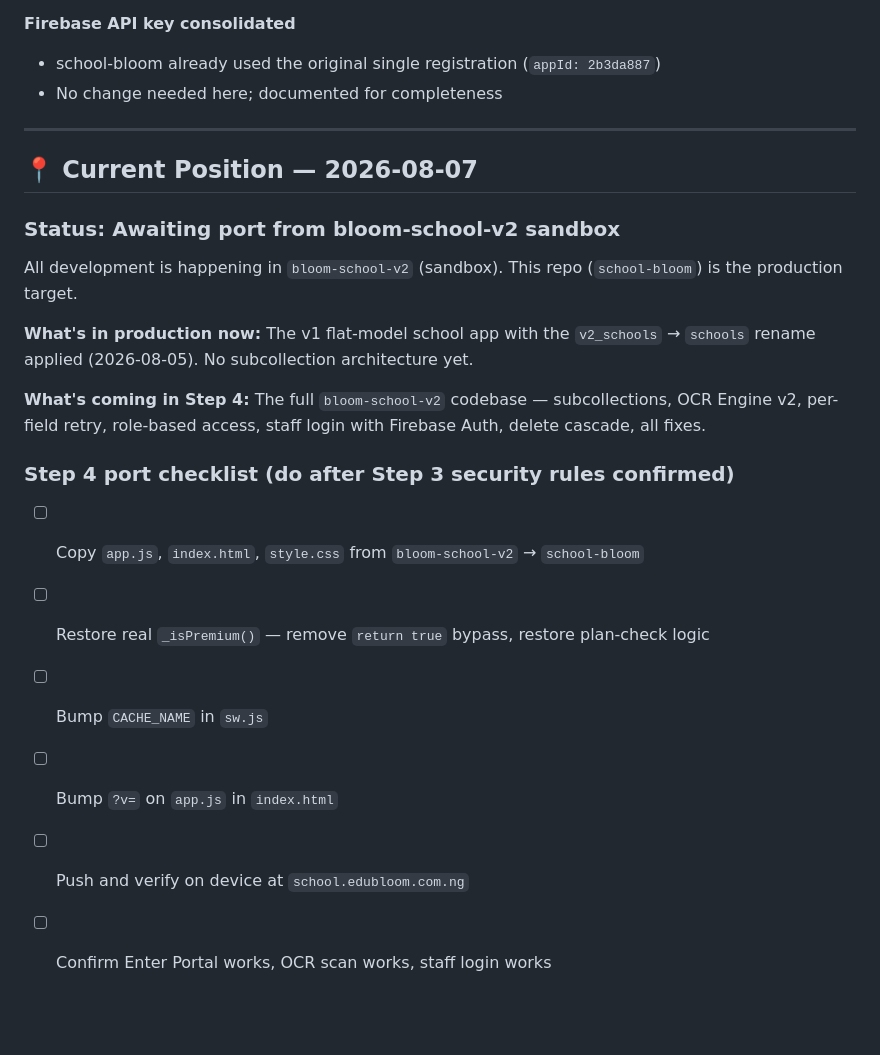
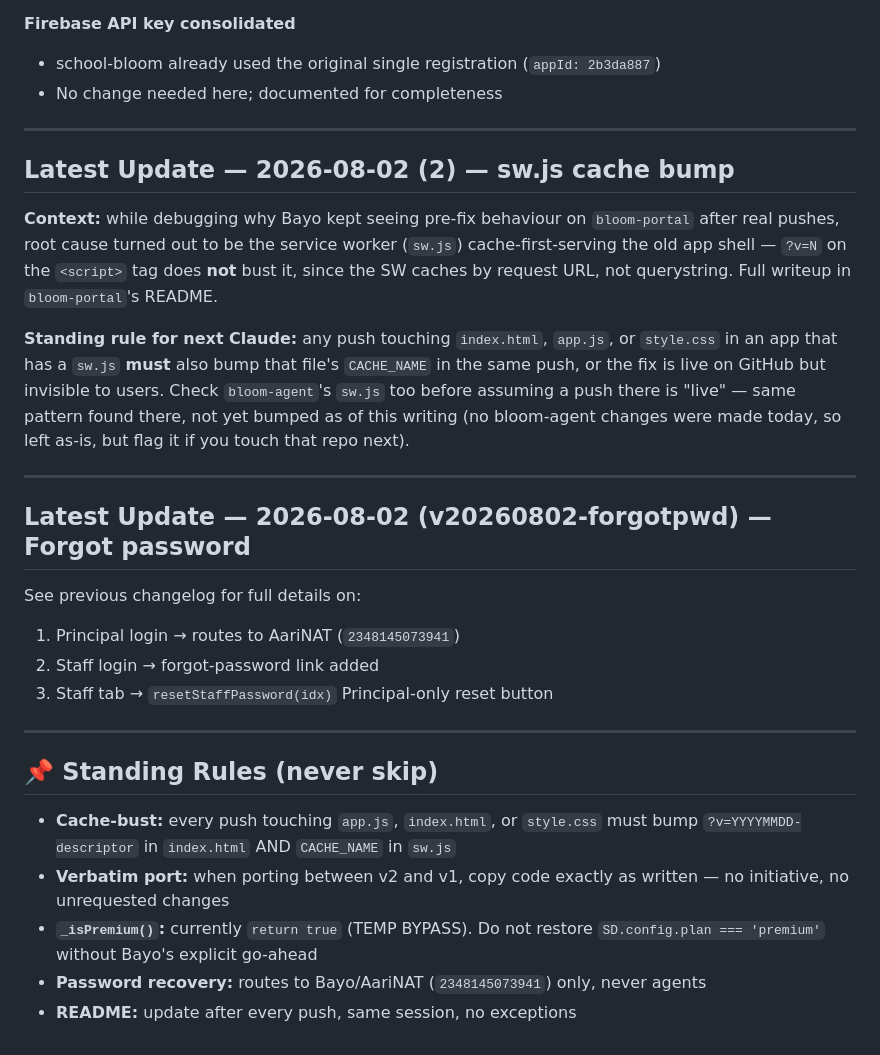
Before and after one commit to KobOmoba/School-Bloom, a Markdown page: README.md, the part around one of its changes. Drawn GitHub-style; blank space fills up the shorter version.

```diff
--- a/README.md
+++ b/README.md
@@ -168,23 +90,42 @@ All Firestore collection references renamed from `v2_schools` to `schools`.
 - school-bloom already used the original single registration (`appId: 2b3da887`)
 - No change needed here; documented for completeness
 
+---
+
+## Latest Update — 2026-08-02 (2) — sw.js cache bump
+
+**Context:** while debugging why Bayo kept seeing pre-fix behaviour on
+`bloom-portal` after real pushes, root cause turned out to be the service
+worker (`sw.js`) cache-first-serving the old app shell — `?v=N` on the
+`<script>` tag does **not** bust it, since the SW caches by request URL,
+not querystring. Full writeup in `bloom-portal`'s README.
+
+**Standing rule for next Claude:** any push touching `index.html`,
+`app.js`, or `style.css` in an app that has a `sw.js` **must** also bump
+that file's `CACHE_NAME` in the same push, or the fix is live on GitHub
+but invisible to users. Check `bloom-agent`'s `sw.js` too before assuming
+a push there is "live" — same pattern found there, not yet bumped as of
+this writing (no bloom-agent changes were made today, so left as-is, but
+flag it if you touch that repo next).
 
 ---
 
-## 📍 Current Position — 2026-08-07
+## Latest Update — 2026-08-02 (v20260802-forgotpwd) — Forgot password
 
-### Status: Awaiting port from bloom-school-v2 sandbox
+See previous changelog for full details on:
+1. Principal login → routes to AariNAT (`2348145073941`)
+2. Staff login → forgot-password link added
+3. Staff tab → `resetStaffPassword(idx)` Principal-only reset button
 
-All development is happening in `bloom-school-v2` (sandbox). This repo (`school-bloom`) is the production target.
+---
 
-**What's in production now:** The v1 flat-model school app with the `v2_schools` → `schools` rename applied (2026-08-05). No subcollection architecture yet.
+## 📌 Standing Rules (never skip)
 
-**What's coming in Step 4:** The full `bloom-school-v2` codebase — subcollections, OCR Engine v2, per-field retry, role-based access, staff login with Firebase Auth, delete cascade, all fixes.
-
-### Step 4 port checklist (do after Step 3 security rules confirmed)
-- [ ] Copy `app.js`, `index.html`, `style.css` from `bloom-school-v2` → `school-bloom`
-- [ ] Restore real `_isPremium()` — remove `return true` bypass, restore plan-check logic
-- [ ] Bump `CACHE_NAME` in `sw.js`
-- [ ] Bump `?v=` on `app.js` in `index.html`
-- [ ] Push and verify on device at `school.edubloom.com.ng`
-- [ ] Confirm Enter Portal works, OCR scan works, staff login works
+- **Cache-bust:** every push touching `app.js`, `index.html`, or `style.css`
+  must bump `?v=YYYYMMDD-descriptor` in `index.html` AND `CACHE_NAME` in `sw.js`
+- **Verbatim port:** when porting between v2 and v1, copy code exactly as written —
+  no initiative, no unrequested changes
+- **`_isPremium()`:** currently `return true` (TEMP BYPASS). Do not restore
+  `SD.config.plan === 'premium'` without Bayo's explicit go-ahead
+- **Password recovery:** routes to Bayo/AariNAT (`2348145073941`) only, never agents
+- **README:** update after every push, same session, no exceptions
```
Also changed, not shown: other parts of README.md (+61 -139 lines).
